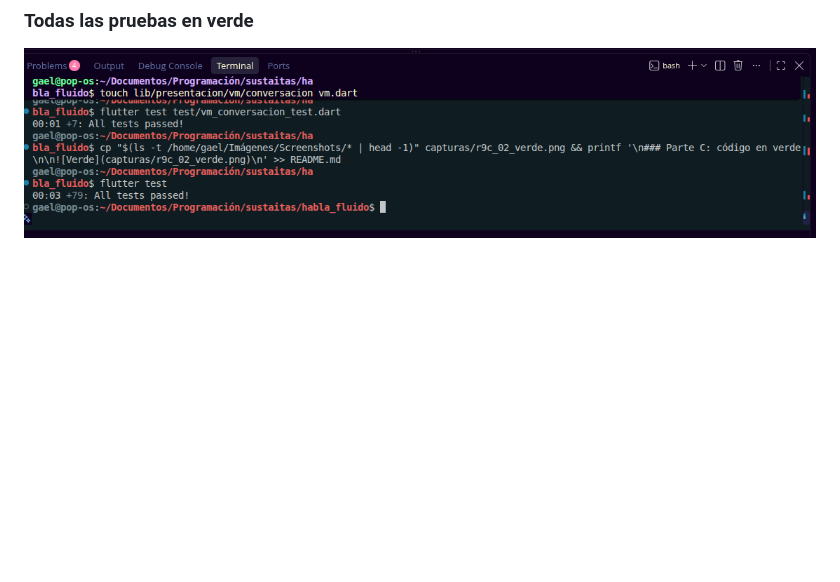
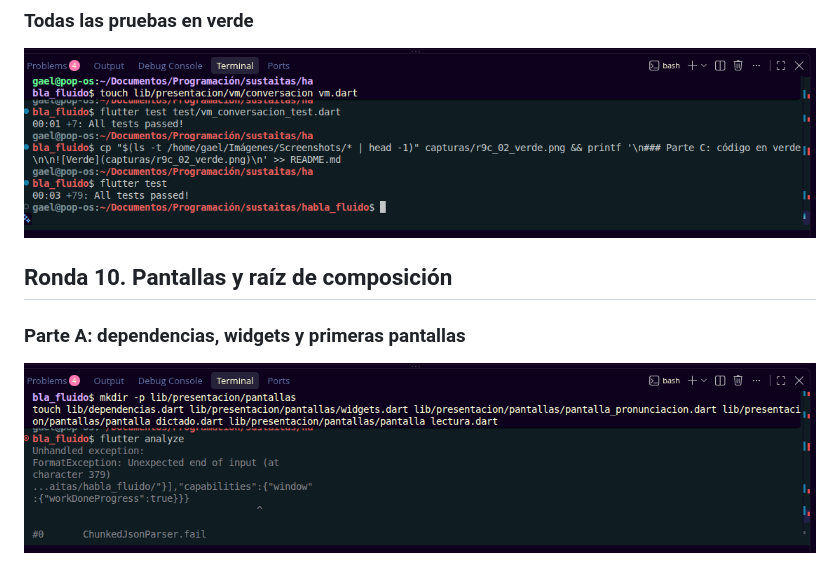
Before and after one commit to 1225100273gaao-ops/habla_fluido, a Markdown page: README.md, the part around the change. GitHub-like rendering; pictures changed too: capturas/r10a_01_pantallas.png (added); blank space fills up the shorter version.

Commit message:
Ronda 10A: dependencias, widgets y pantallas de pronunciacion, dictado y lectura

```diff
--- a/README.md
+++ b/README.md
@@ -131,3 +131,9 @@ samples, guidance on mobile development, and a full API reference.
 ### Todas las pruebas en verde
 
 ![Todas las pruebas](capturas/r9c_03_todas_las_pruebas.png)
+
+## Ronda 10. Pantallas y raíz de composición
+
+### Parte A: dependencias, widgets y primeras pantallas
+
+![Pantallas](capturas/r10a_01_pantallas.png)
```
Also changed, not shown: 5 other files.
